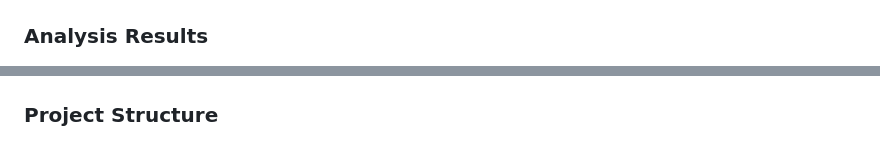
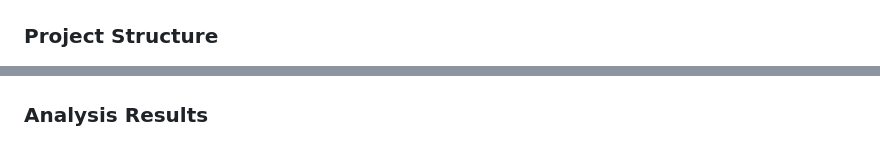
Before and after one commit to vivek-devda/offline-ai-hiring-assistant, a Markdown page: README.md, 2 parts joined by grey strips. GitHub-like rendering.

```diff
--- a/README.md
+++ b/README.md
@@ -243,7 +243,7 @@ offline-ai-hiring-assistant/
 
 
 
-### Analysis Results
+### Project Structure
 
 
 
@@ -251,7 +251,7 @@ offline-ai-hiring-assistant/
 
 
 
-### Project Structure
+### Analysis Results
 
 
 
```
